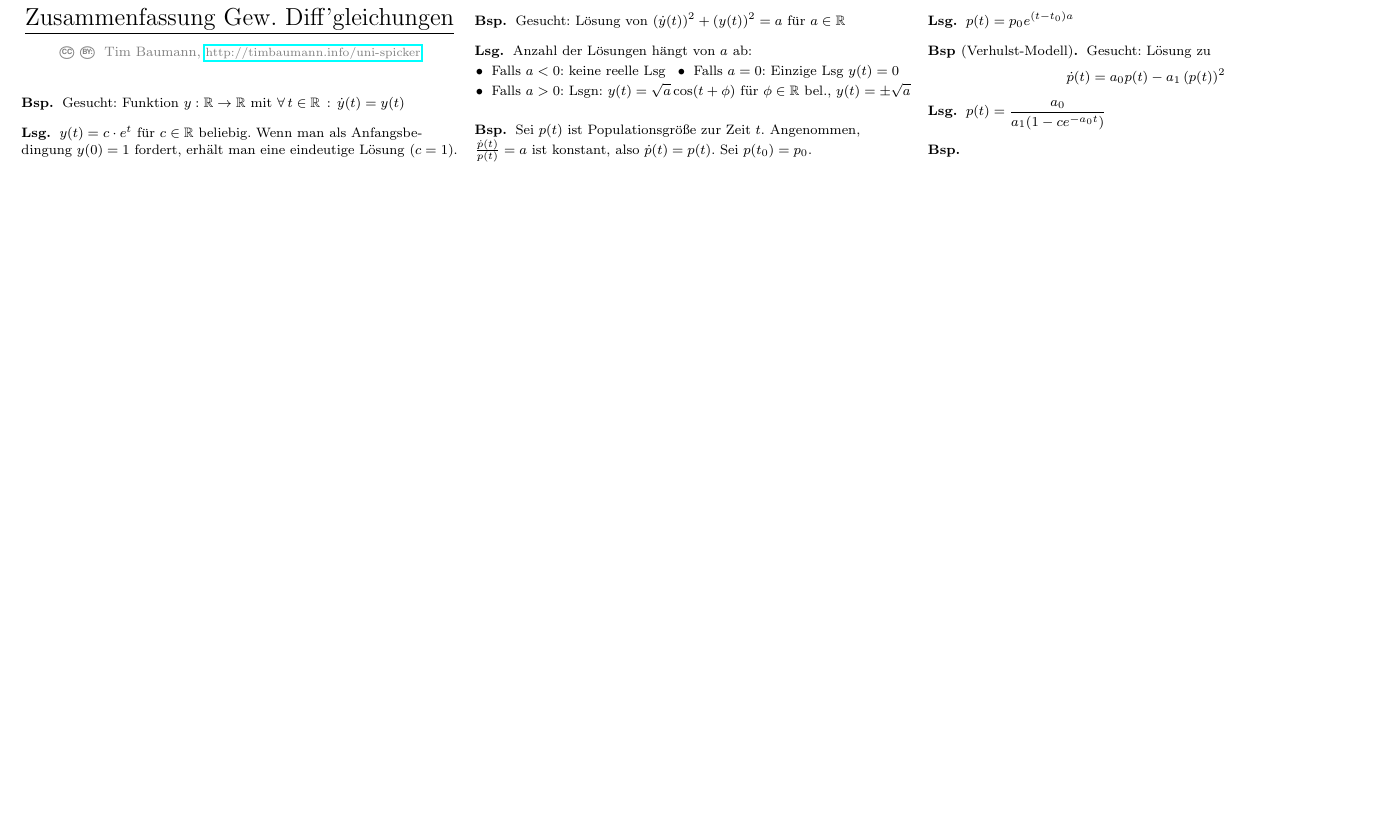
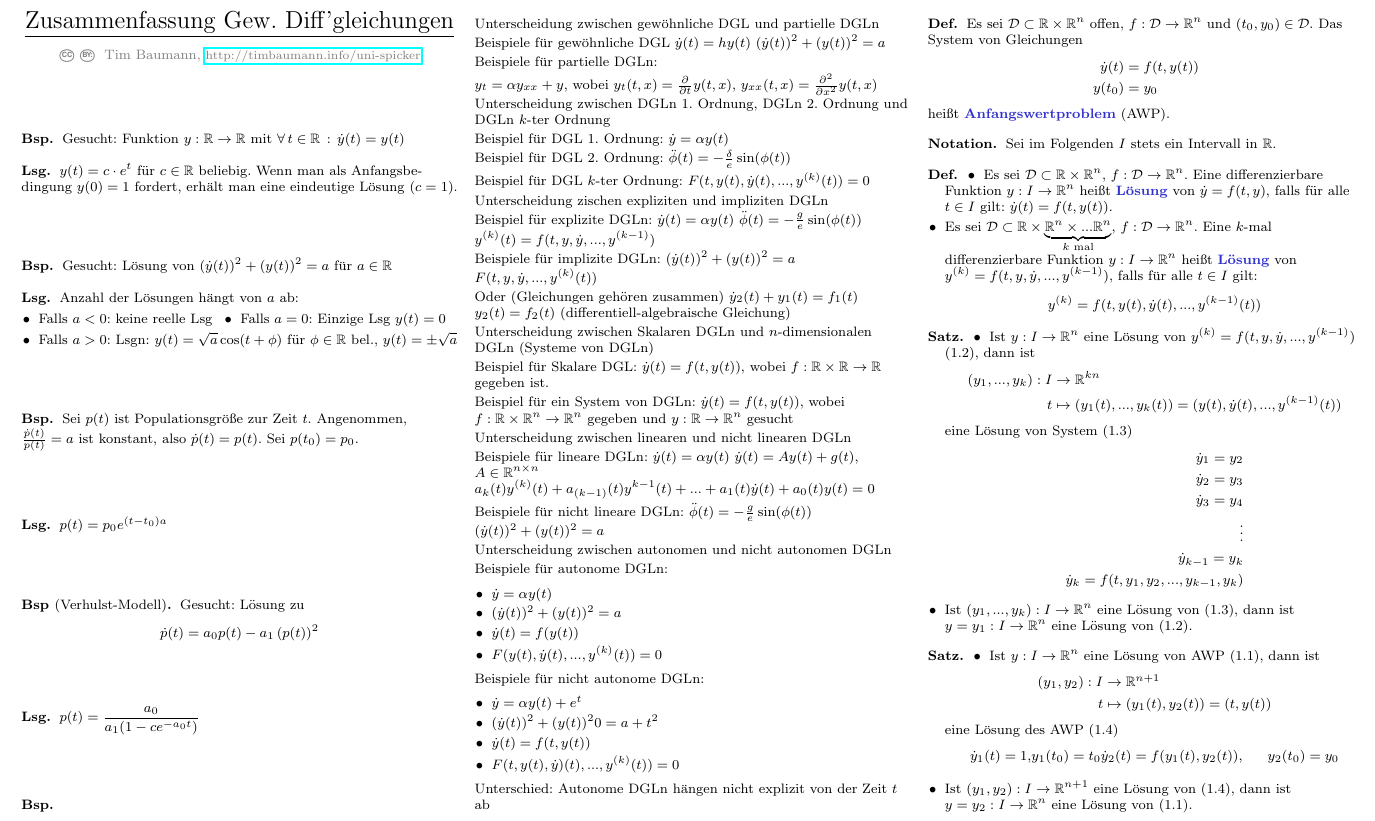
Before and after one commit to timjb/uni-spicker, a LaTeX document (ode.tex): part of the page, cut at the place of the change, the shorter picture padded with empty space. Compiled offline with pdfLaTeX.

Commit message:
ODE-Vorlesung vom 9.4.2014

```diff
--- a/ode.tex
+++ b/ode.tex
@@ -8,6 +8,7 @@
 % Kleinere Klammern
 \delimiterfactor=701
 
+\newcommand{\D}{\mathcal{D}}
 
 \begin{document}
 
@@ -65,14 +66,170 @@
 % * Auslenkungswinkel $\phi(t)$ zum Zeitpunkt $t$
 % * Position $l \phi(t)$ zum Zeitpunkt $t$
 % * Geschwindigkeit $v(t) = \dot{p}(t) = l \dot{\phi}(t)$
-% * $a(t) = \dotdot{p}(t) = \dot{v}(t) = l \dotdot{\phi}(t)$ Beschleunigung
+% * $a(t) = \ddot{p}(t) = \dot{v}(t) = l \ddot{\phi}(t)$ Beschleunigung
 % $F_E = - mg$, $F = ma$
 % $F_T$ -- tangentiale Komponente der Gewichtskraft
 % $F_T = - mg \sin(\phi)$
-% => Gleichung $-mg \sin(\phi) = m a(t) = m l \dotdot{t}$, also $\dotdot{\phi}(t) = -\tfrac{g}{l} \sin(\phi(t))$
+% => Gleichung $-mg \sin(\phi) = m a(t) = m l \ddot{t}$, also $\ddot{\phi}(t) = -\tfrac{g}{l} \sin(\phi(t))$
 
 \begin{bsp}
 
 \end{bsp}
 
+% Vorlesung vom 9.4.2014
+
+% Literatur
+% Alle Bücher haben den Titel "`Gewöhnliche Differentialgleichungen"'
+% * B. Aulbach, 2004
+% * H. Henser, 2009
+% * L. Grüne, O. Junge, 2009
+% * W. Walter, 2000
+
+% Kapitel 1.2. Klassifikation von Differentialgleichungen (DGLn)
+
+% I)
+
+Unterscheidung zwischen gewöhnliche DGL und partielle DGLn
+
+Beispiele für gewöhnliche DGL
+$\dot{y}(t) = h y(t)$
+$(\dot{y}(t))^2 + (y(t))^2 = a$
+
+Beispiele für partielle DGLn:
+
+$y_t = \alpha y_{xx} + y$, wobei $y_t(t,x) = \tfrac{\partial}{\partial t} y(t, x)$, $y_{xx}(t, x) = \tfrac{\partial^2}{\partial x^2} y(t, x)$
+
+% II)
+
+Unterscheidung zwischen DGLn 1. Ordnung, DGLn 2. Ordnung und DGLn $k$-ter Ordnung
+
+Beispiel für DGL 1. Ordnung:
+$\dot{y} = \alpha y(t)$
+
+Beispiel für DGL 2. Ordnung:
+$\ddot{\phi}(t) = - \tfrac{\delta}{e} \sin(\phi(t))$
+
+Beispiel für DGL $k$-ter Ordnung:
+$F(t, y(t), \dot{y}(t), ..., y^{(k)}(t)) = 0$
+
+% III)
+
+Unterscheidung zischen expliziten und impliziten DGLn
+
+Beispiel für explizite DGLn:
+$\dot{y}(t) = \alpha y(t)$
+$\ddot{\phi}(t) = - \tfrac{g}{e} \sin(\phi(t))$
+$y^{(k)}(t) = f(t, y, \dot{y}, ..., y^{(k-1)})$
+
+Beispiele für implizite DGLn:
+$(\dot{y}(t))^2 + (y(t))^2 = a$
+$F(t, y, \dot{y}, ..., y^{(k)}(t))$
+
+Oder (Gleichungen gehören zusammen)
+$\dot{y}_2(t) + y_1(t) = f_1(t)$
+$y_2(t) = f_2(t)$
+(differentiell-algebraische Gleichung)
+
+% IV)
+Unterscheidung zwischen Skalaren DGLn und $n$-dimensionalen DGLn (Systeme von DGLn)
+
+Beispiel für Skalare DGL:
+$\dot{y}(t) = f(t, y(t))$, wobei $f : \R \times \R \to \R$ gegeben ist.
+
+Beispiel für ein System von DGLn:
+$\dot{y}(t) = f(t, y(t))$, wobei $f : \R \times \R^n \to \R^n$ gegeben und $y : \R \to \R^n$ gesucht
+
+% V)
+Unterscheidung zwischen linearen und nicht linearen DGLn
+
+Beispiele für lineare DGLn:
+$\dot{y}(t) = \alpha y(t)$
+$\dot{y}(t) = A y(t) + g(t)$, $A \in \R^{n \times n}$
+$a_k(t) y^{(k)}(t) + a_{(k-1)}(t) y^{k-1}(t) + ... + a_1(t) \dot{y}(t) + a_0(t)y(t) = 0$
+
+Beispiele für nicht lineare DGLn:
+$\ddot{\phi}(t) = - \tfrac{g}{e} \sin(\phi(t))$
+$(\dot{y}(t))^2 + (y(t))^2 = a$
+
+% VI)
+Unterscheidung zwischen autonomen und nicht autonomen DGLn
+
+Beispiele für autonome DGLn:
+\begin{itemize}
+  \item $\dot{y} = \alpha y(t)$
+  \item $(\dot{y}(t))^2 + (y(t))^2 = a$
+  \item $\dot{y}(t) = f(y(t))$
+  \item $F(y(t), \dot{y}(t), ..., y^{(k)}(t)) = 0$
+\end{itemize}
+
+Beispiele für nicht autonome DGLn:
+\begin{itemize}
+  \item $\dot{y} = \alpha y(t) + e^{t}$
+  \item $(\dot{y}(t))^2 + (y(t))^2 0= a + t^2$
+  \item $\dot{y}(t) = f(t, y(t))$
+  \item $F(t, y(t), \dot{y})(t), ..., y^{(k)}(t)) = 0$
+\end{itemize}
+
+Unterschied: Autonome DGLn hängen nicht explizit von der Zeit $t$ ab
+
+\begin{defn}
+  Es sei $\D \subset \R \times \R^n$ offen, $f : \D \to \R^n$ und $(t_0, y_0) \in \D$. Das System von Gleichungen
+  \begin{align*}
+    \dot{y}(t) &= f(t, y(t))\\
+    y(t_0) &= y_0
+  \end{align*}
+  heißt \emph{Anfangswertproblem} (AWP).
+  % Ausgelassen: Obiges Gleichungssystem hat die Nummer (1.1)
+\end{defn}
+
+\begin{nota}
+  Sei im Folgenden $I$ stets ein Intervall in $\R$.
+\end{nota}
+
+\begin{defn}
+  \begin{itemize}
+    \item Es sei $\D \subset \R \times \R^n$, $f : \D \to \R^n$. Eine differenzierbare Funktion $y : I \to \R^n$ heißt \emph{Lösung} von $\dot{y} = f(t, y)$, falls für alle $t \in I$ gilt: $\dot{y}(t) = f(t, y(t))$.
+    \item Es sei $\D \subset \R \times \underbrace{\R^n \times ... \R^n}_{k \text{ mal}}$, $f : \D \to \R^n$. Eine $k$-mal differenzierbare Funktion $y : I \to \R^n$ heißt \emph{Lösung} von $y^{(k)} = f(t, y, \dot{y}, ..., y^{(k-1)})$, falls für alle $t \in I$ gilt:
+    \[ y^{(k)} = f(t, y(t), \dot{y}(t), ..., y^{(k-1)}(t)) \]
+  \end{itemize}
+\end{defn}
+
+% 1.1.
+\begin{satz}
+  \begin{itemize}
+    \item Ist $y : I \to \R^n$ eine Lösung von $y^{(k)} = f(t, y, \dot{y}, ..., y^{(k-1)})$ (1.2), dann ist
+    \begin{align*}
+      (y_1, ..., y_k) : I &\to \R^{kn}\\
+      t &\mapsto (y_1(t), ..., y_k(t)) = (y(t), \dot{y}(t), ..., y^{(k-1)}(t))
+    \end{align*}
+    eine Lösung von System (1.3)
+    \begin{align*}
+      \dot{y}_1 = y_2\\
+      \dot{y}_2 = y_3\\
+      \dot{y}_3 = y_4\\
+      \vdots\\
+      \dot{y}_{k-1} = y_k\\
+      \dot{y}_k = f(t, y_1, y_2, ..., y_{k-1}, y_k)
+    \end{align*}
+    \item Ist $(y_1, ..., y_k) : I \to \R^n$ eine Lösung von (1.3), dann ist $y = y_1 : I \to \R^n$ eine Lösung von (1.2).
+  \end{itemize}
+\end{satz}
+
+% 1.2.
+\begin{satz}
+  \begin{itemize}
+    \item Ist $y : I \to \R^n$ eine Lösung von AWP (1.1), dann ist
+    \begin{align*}
+      (y_1, y_2) : I &\to \R^{n+1}\\
+      t &\mapsto (y_1(t), y_2(t)) = (t, y(t))
+    \end{align*}
+    eine Lösung des AWP (1.4)
+    \begin{align*}
+      \dot{y}_1(t) = 1, & y_1(t_0) = t_0
+      \dot{y}_2(t) = f(y_1(t), y_2(t)), & y_2(t_0) = y_0
+    \end{align*}
+    \item Ist $(y_1, y_2) : I \to \R^{n+1}$ eine Lösung von (1.4), dann ist $y = y_2 : I \to \R^n$ eine Lösung von (1.1).
+  \end{itemize}
+\end{satz}
+
 \end{document}
```
Also changed, not shown: ode.pdf.
